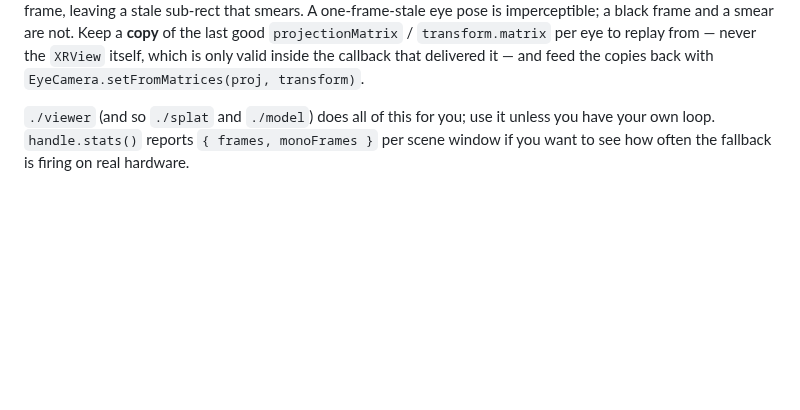
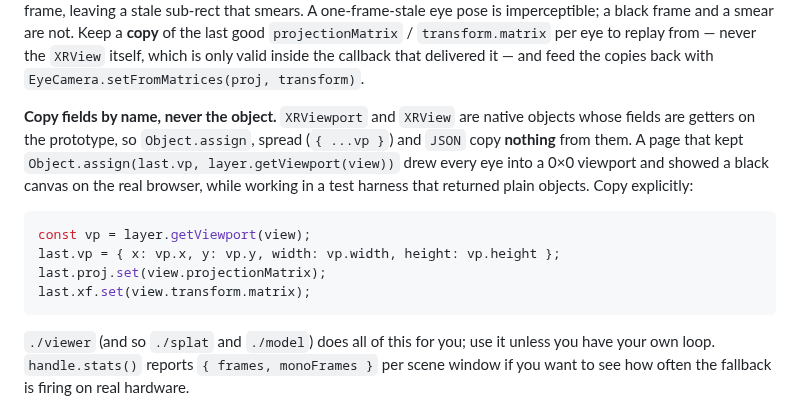
Before and after one commit to DisplayXR/displayxr-web, a Markdown page: docs/authoring-inline-3d.md, the part around the change. Drawn GitHub-style; blank space fills up the shorter version.

Commit message:
docs: copy XRViewport/XRView fields by name, never Object.assign or spread
XRViewport and XRView fields are prototype getters, so Object.assign, spread
and JSON copy nothing. A clean-room page that kept the last good viewport with
Object.assign drew every eye into a 0x0 viewport: a black canvas on the real
browser (reproduced on the Windows panel and the macOS DisplayXR Browser),
fine in a harness that returns plain objects. Proven with a same-frame
readPixels probe before and after the one-line fix.

Co-Authored-By: Claude Opus 5.5 <noreply@anthropic.com>

````diff
--- a/docs/authoring-inline-3d.md
+++ b/docs/authoring-inline-3d.md
@@ -343,6 +343,19 @@ one-frame-stale eye pose is imperceptible; a black frame and a smear are not. Ke
 the last good `projectionMatrix` / `transform.matrix` per eye to replay from — never the `XRView`
 itself, which is only valid inside the callback that delivered it — and feed the copies back with
 `EyeCamera.setFromMatrices(proj, transform)`.
+
+**Copy fields by name, never the object.** `XRViewport` and `XRView` are native objects whose
+fields are getters on the prototype, so `Object.assign`, spread (`{ ...vp }`) and `JSON` copy
+**nothing** from them. A page that kept `Object.assign(last.vp, layer.getViewport(view))` drew
+every eye into a 0×0 viewport and showed a black canvas on the real browser, while working in a
+test harness that returned plain objects. Copy explicitly:
+
+```js
+const vp = layer.getViewport(view);
+last.vp = { x: vp.x, y: vp.y, width: vp.width, height: vp.height };
+last.proj.set(view.projectionMatrix);
+last.xf.set(view.transform.matrix);
+```
 
 `./viewer` (and so `./splat` and `./model`) does all of this for you; use it unless you have your
 own loop. `handle.stats()` reports `{ frames, monoFrames }` per scene window if you want to see
````
Also changed, not shown: docs/woven-canvas-rules.md (+4 -1 lines).
